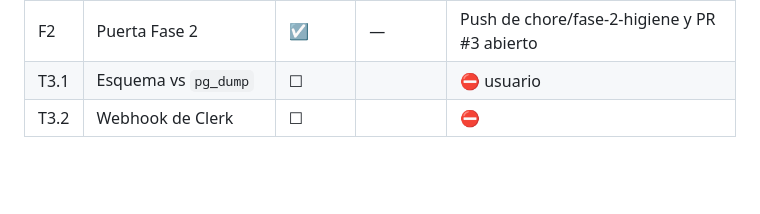
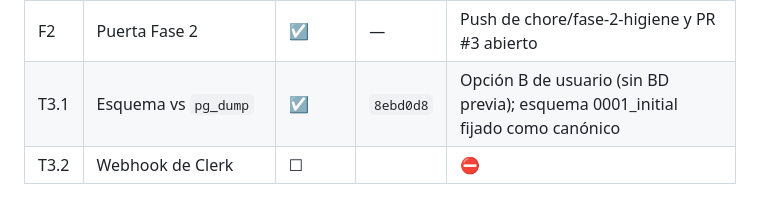
Before and after one commit to Roypro5/postava, a Markdown page: docs/antigravity/PLAN.md, the part around the change. Drawn GitHub-style; blank space fills up the shorter version.

Commit message:
docs: update PLAN.md tracking for T3.1

```diff
--- a/docs/antigravity/PLAN.md
+++ b/docs/antigravity/PLAN.md
@@ -327,5 +327,5 @@ Restricciones fijas para todo lo de esta fase:
 | T2.5 | Limpieza de Replit | ☑ | `9eeeb91` | Eliminados restos de Replit y maquetas; memoria a docs/auth-verification.md |
 | T2.6 | Documentación única | ☑ | `389d382` | Consolidada en AGENTS.md (fuente única de verdad), enlaces en CLAUDE.md y README |
 | F2 | Puerta Fase 2 | ☑ | — | Push de chore/fase-2-higiene y PR #3 abierto |
-| T3.1 | Esquema vs `pg_dump` | ☐ | | ⛔ usuario |
+| T3.1 | Esquema vs `pg_dump` | ☑ | `8ebd0d8` | Opción B de usuario (sin BD previa); esquema 0001_initial fijado como canónico |
 | T3.2 | Webhook de Clerk | ☐ | | ⛔ |
```
